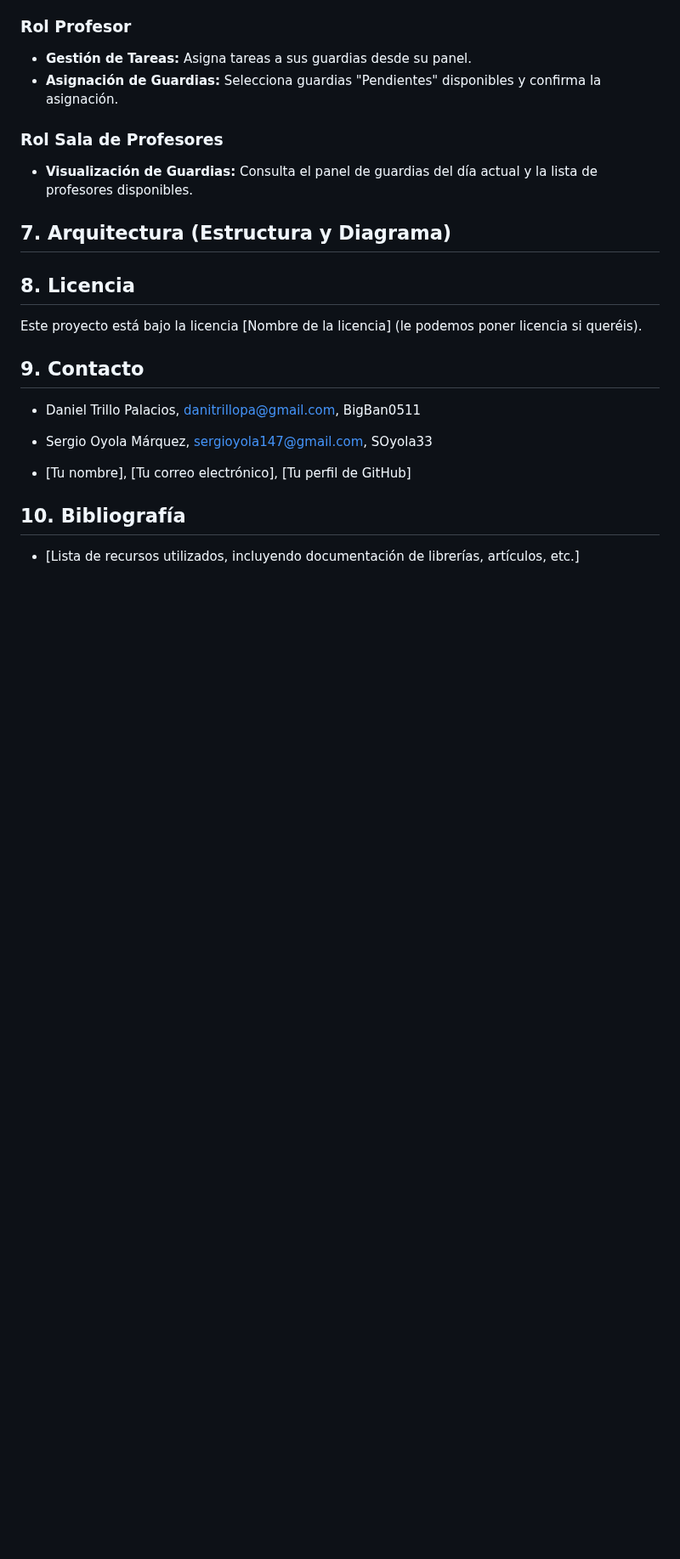
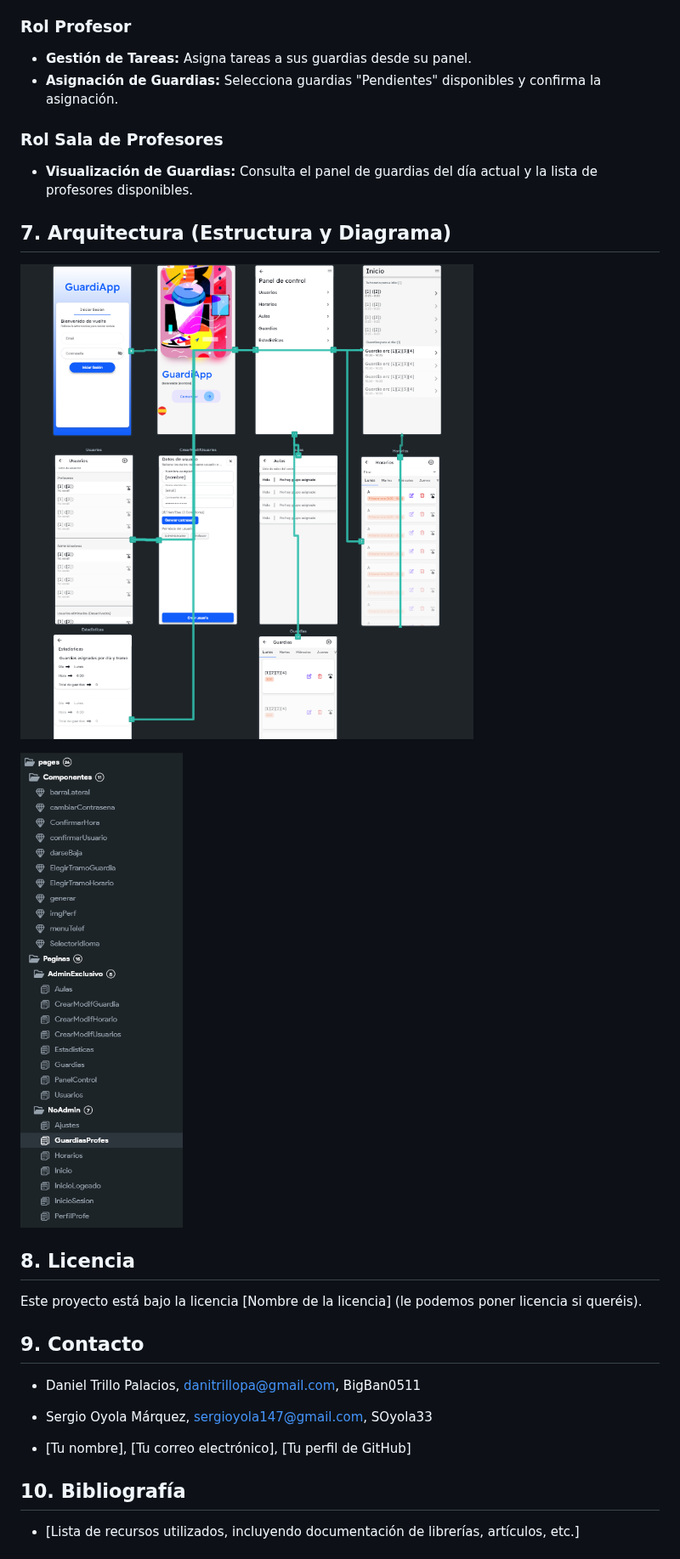
Before and after one commit to BigBan0511/ProyectoDAMGuardias, a Markdown page: README.md, the part around the change. Shown at 85% size. Drawn GitHub-style; blank space fills up the shorter version.

```diff
--- a/README.md
+++ b/README.md
@@ -81,7 +81,9 @@ Este programa intenta simplificar y automatizar la gestión de horas de guardia
 
 ## 7. Arquitectura (Estructura y Diagrama)
 
+![Diagrama de la App](DiagramaApp.png)
 
+![Estructura de la App](EstructuraApp.png)
 
 ## 8. Licencia
 
```
